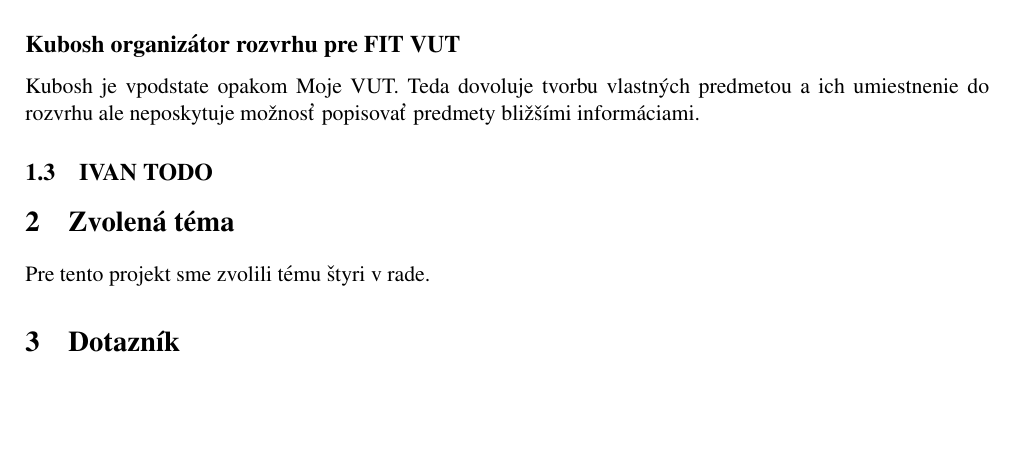
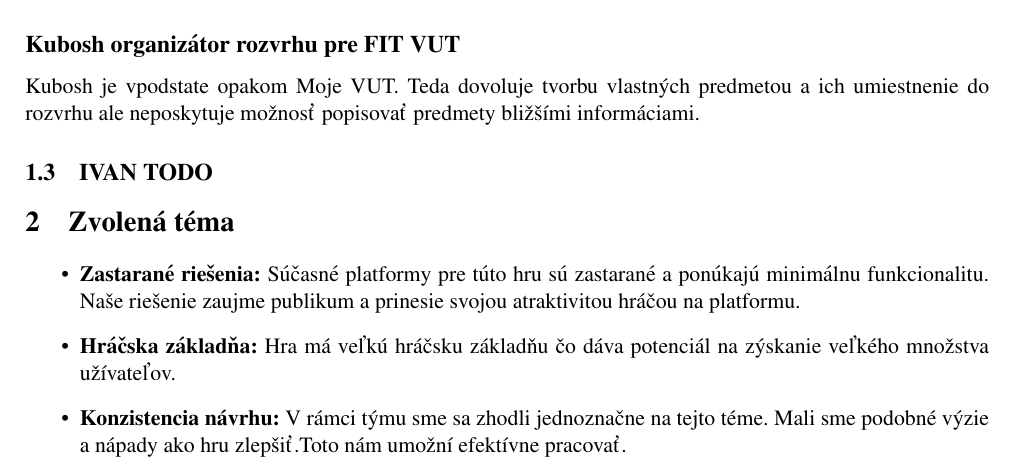
Before and after one commit to xmajer25/ITU-Connect4, a LaTeX document (SprávaONávrhu/SprávaONávrhu.tex): part of page 2 of 9, cut so that both start at the same text, the shorter picture padded with empty space. Compiled offline with pdfLaTeX.

Commit message:
Napisanie prvej spoločnej časti.

```diff
--- a/SprávaONávrhu/SprávaONávrhu.tex
+++ b/SprávaONávrhu/SprávaONávrhu.tex
@@ -87,7 +87,11 @@
 ale neposkytuje možnosť popisovať predmety bližšími informáciami.
 \subsection{IVAN TODO}
 \section{Zvolená téma}
-Pre tento projekt sme zvolili tému štyri v rade.
+\begin{itemize}
+\item \textbf{Zastarané riešenia:} Súčasné platformy pre túto hru sú zastarané a ponúkajú minimálnu funkcionalitu. Naše riešenie zaujme publikum a prinesie svojou atraktivitou hráčou na platformu.
+\item \textbf{Hráčska základňa:} Hra má veľkú hráčsku základňu čo  dáva potenciál na zýskanie veľkého množstva užívateľov.
+\item \textbf{Konzistencia návrhu:} V rámci týmu sme sa zhodli jednoznačne na tejto téme. Mali sme podobné výzie a nápady ako hru zlepšiť.Toto nám umožní efektívne pracovať.
+\end{itemize}
 \section{Dotazník}
 Bol vytvorený jeden dotazník, ktorí bol následne vyplnený respondentami každého člena týmu.
 Použité otázky v dotazńíku boli:
```
